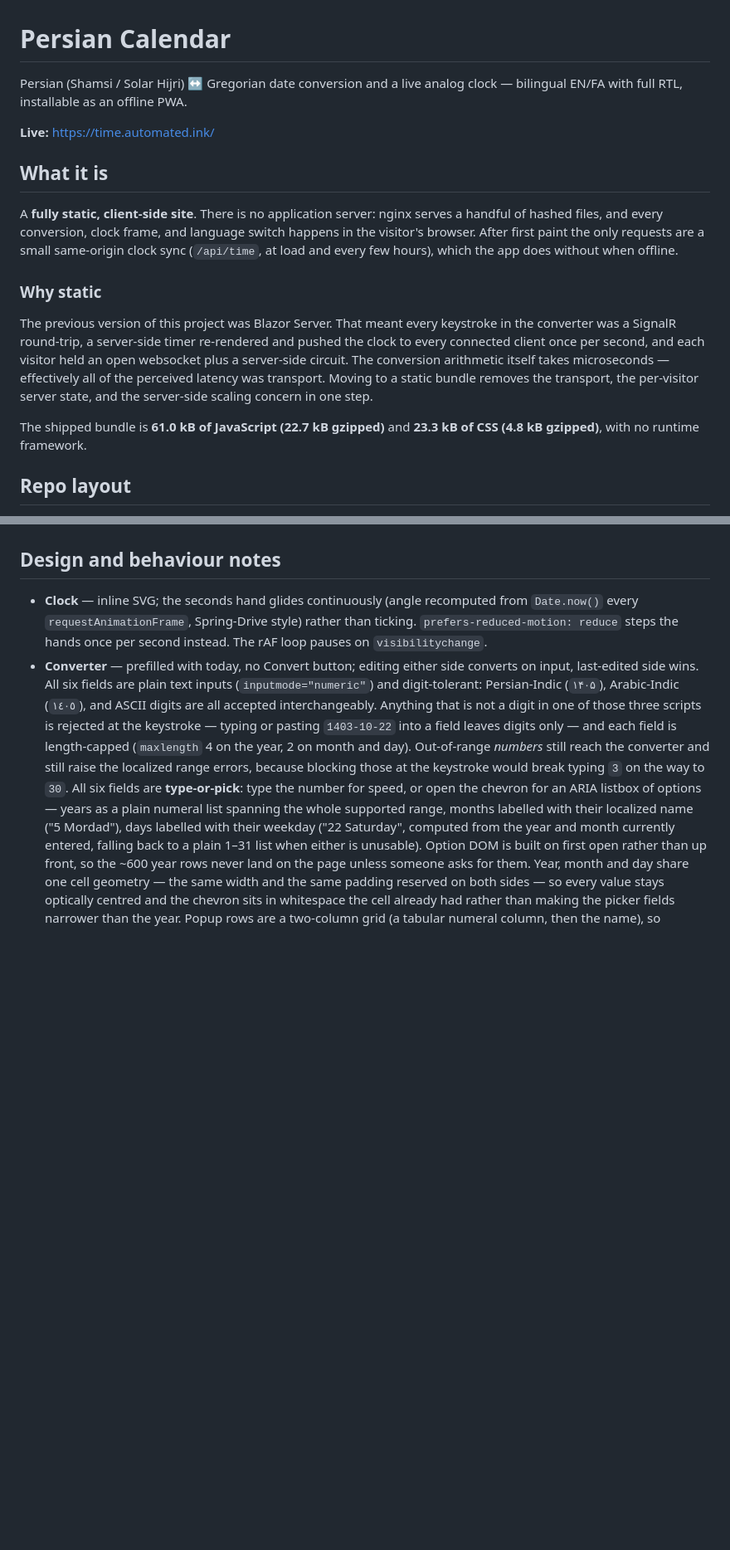
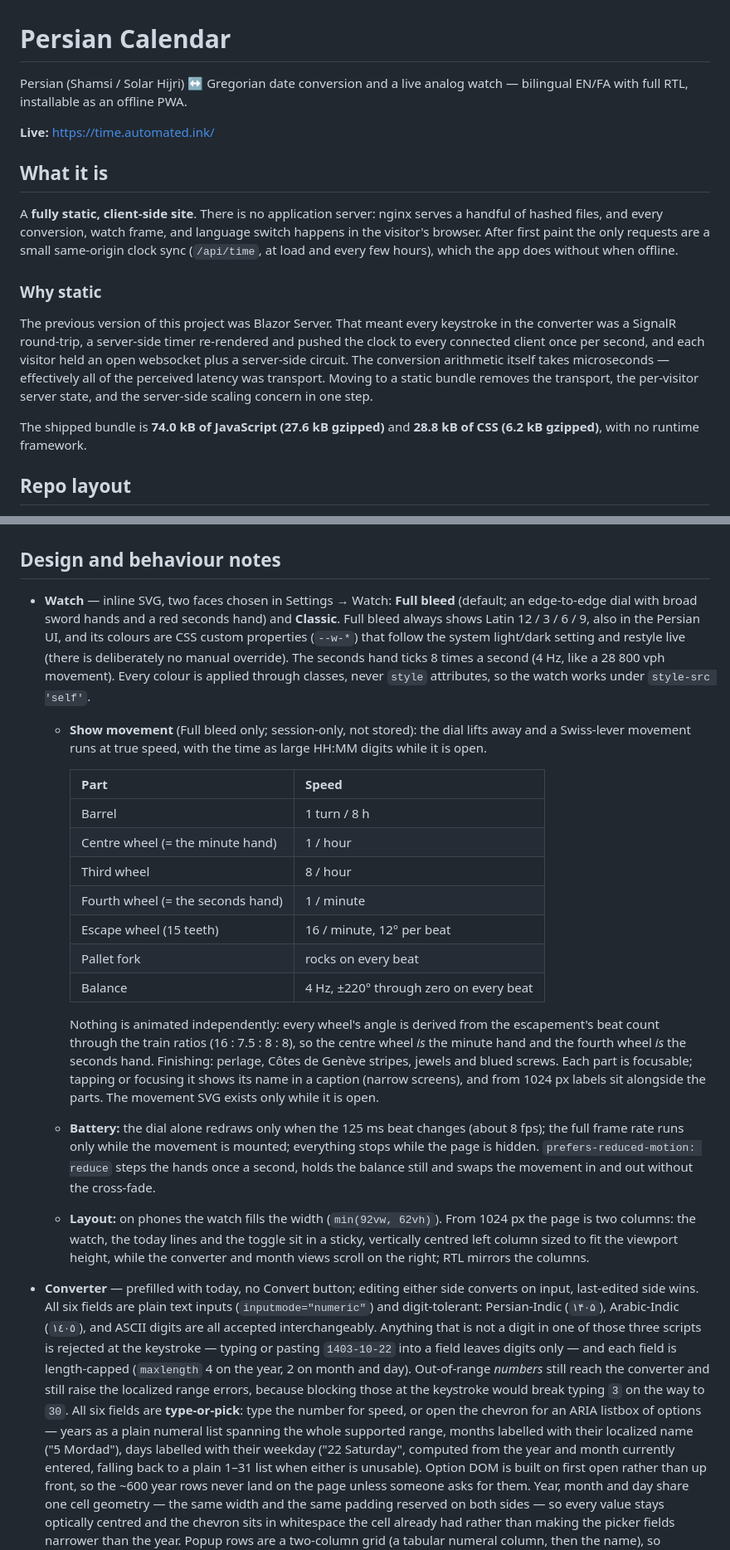
Before and after one commit to alipirouzi/persian-calendar, a Markdown page: README.md, 2 parts joined by grey strips. Shown at 83% size. Rendered like a GitHub page; blank space fills up the shorter version.

Commit message:
docs: the watch — faces, movement, layout

```diff
--- a/README.md
+++ b/README.md
@@ -1,6 +1,6 @@
 # Persian Calendar
 
-Persian (Shamsi / Solar Hijri) ↔ Gregorian date conversion and a live analog clock —
+Persian (Shamsi / Solar Hijri) ↔ Gregorian date conversion and a live analog watch —
 bilingual EN/FA with full RTL, installable as an offline PWA.
 
 **Live:** <https://time.automated.ink/>
@@ -8,7 +8,7 @@ bilingual EN/FA with full RTL, installable as an offline PWA.
 ## What it is
 
 A **fully static, client-side site**. There is no application server: nginx serves a
-handful of hashed files, and every conversion, clock frame, and language switch happens
+handful of hashed files, and every conversion, watch frame, and language switch happens
 in the visitor's browser. After first paint the only requests are a small same-origin clock sync (`/api/time`, at load and every few hours), which the app does without when offline.
 
 ### Why static
@@ -20,8 +20,8 @@ server-side circuit. The conversion arithmetic itself takes microseconds — eff
 of the perceived latency was transport. Moving to a static bundle removes the transport,
 the per-visitor server state, and the server-side scaling concern in one step.
 
-The shipped bundle is **61.0 kB of JavaScript (22.7 kB gzipped)** and **23.3 kB of CSS
-(4.8 kB gzipped)**, with no runtime framework.
+The shipped bundle is **74.0 kB of JavaScript (27.6 kB gzipped)** and **28.8 kB of CSS
+(6.2 kB gzipped)**, with no runtime framework.
 
 ## Repo layout
 
@@ -250,10 +254,40 @@ Inter and Cormorant Garamond and Vazirmatn, all under the SIL Open Font License.
 
 ## Design and behaviour notes
 
-- **Clock** — inline SVG; the seconds hand glides continuously (angle recomputed from
-  `Date.now()` every `requestAnimationFrame`, Spring-Drive style) rather than ticking.
-  `prefers-reduced-motion: reduce` steps the hands once per second instead. The rAF loop
-  pauses on `visibilitychange`.
+- **Watch** — inline SVG, two faces chosen in Settings → Watch: **Full bleed** (default; an
+  edge-to-edge dial with broad sword hands and a red seconds hand) and **Classic**. Full bleed
+  always shows Latin 12 / 3 / 6 / 9, also in the Persian UI, and its colours are CSS custom
+  properties (`--w-*`) that follow the system light/dark setting and restyle live (there is
+  deliberately no manual override). The seconds hand ticks 8 times a second (4 Hz, like a
+  28 800 vph movement). Every colour is applied through classes, never `style` attributes, so
+  the watch works under `style-src 'self'`.
+  - **Show movement** (Full bleed only; session-only, not stored): the dial lifts away and a
+    Swiss-lever movement runs at true speed, with the time as large HH:MM digits while it is open.
+
+    | Part | Speed |
+    |---|---|
+    | Barrel | 1 turn / 8 h |
+    | Centre wheel (= the minute hand) | 1 / hour |
+    | Third wheel | 8 / hour |
+    | Fourth wheel (= the seconds hand) | 1 / minute |
+    | Escape wheel (15 teeth) | 16 / minute, 12° per beat |
+    | Pallet fork | rocks on every beat |
+    | Balance | 4 Hz, ±220° through zero on every beat |
+
+    Nothing is animated independently: every wheel's angle is derived from the escapement's
+    beat count through the train ratios (16 : 7.5 : 8 : 8), so the centre wheel *is* the minute
+    hand and the fourth wheel *is* the seconds hand. Finishing: perlage, Côtes de Genève
+    stripes, jewels and blued screws. Each part is focusable; tapping or focusing it shows its
+    name in a caption (narrow screens), and from 1024 px labels sit alongside the parts. The
+    movement SVG exists only while it is open.
+  - **Battery:** the dial alone redraws only when the 125 ms beat changes (about 8 fps); the
+    full frame rate runs only while the movement is mounted; everything stops while the page is
+    hidden. `prefers-reduced-motion: reduce` steps the hands once a second, holds the balance
+    still and swaps the movement in and out without the cross-fade.
+  - **Layout:** on phones the watch fills the width (`min(92vw, 62vh)`). From 1024 px the page is
+    two columns: the watch, the today lines and the toggle sit in a sticky, vertically centred
+    left column sized to fit the viewport height, while the converter and month views scroll on
+    the right; RTL mirrors the columns.
 - **Converter** — prefilled with today, no Convert button; editing either side converts on
   input, last-edited side wins. All six fields are plain text inputs (`inputmode="numeric"`)
   and digit-tolerant: Persian-Indic (`۱۴۰۵`), Arabic-Indic (`١٤٠٥`), and ASCII digits are all
```
Also changed, not shown: other parts of README.md (+19 -15 lines), docs/SECURITY.md (+3 -3 lines).
